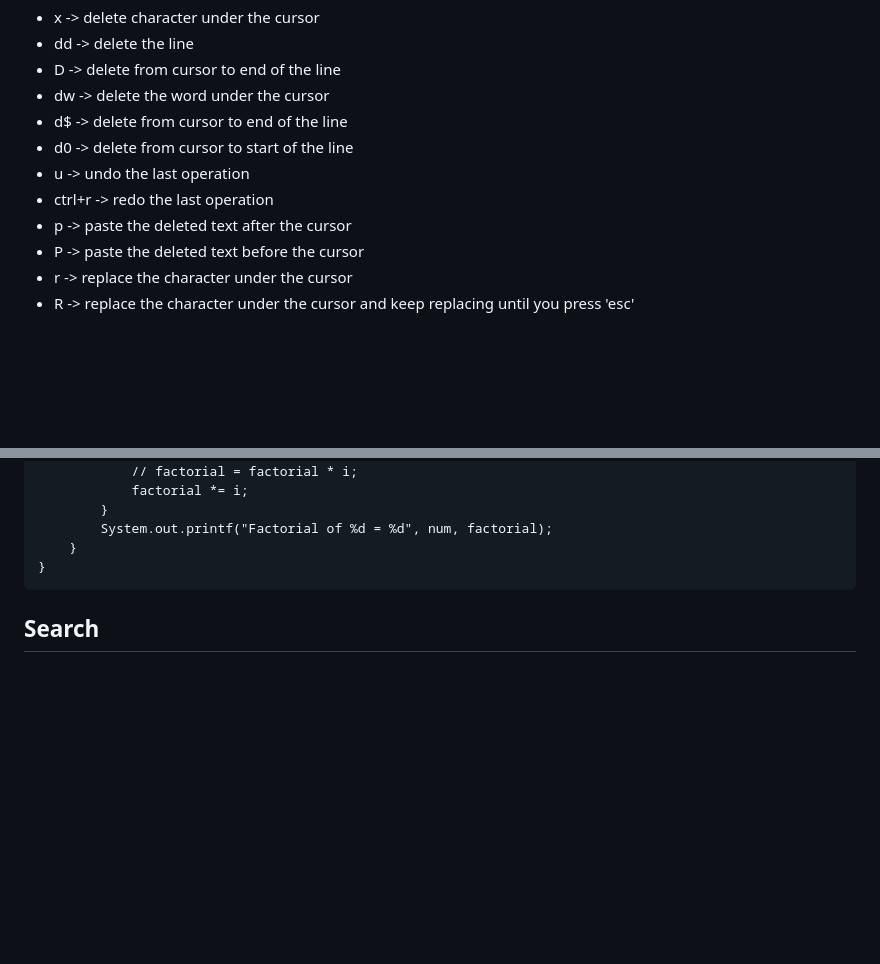
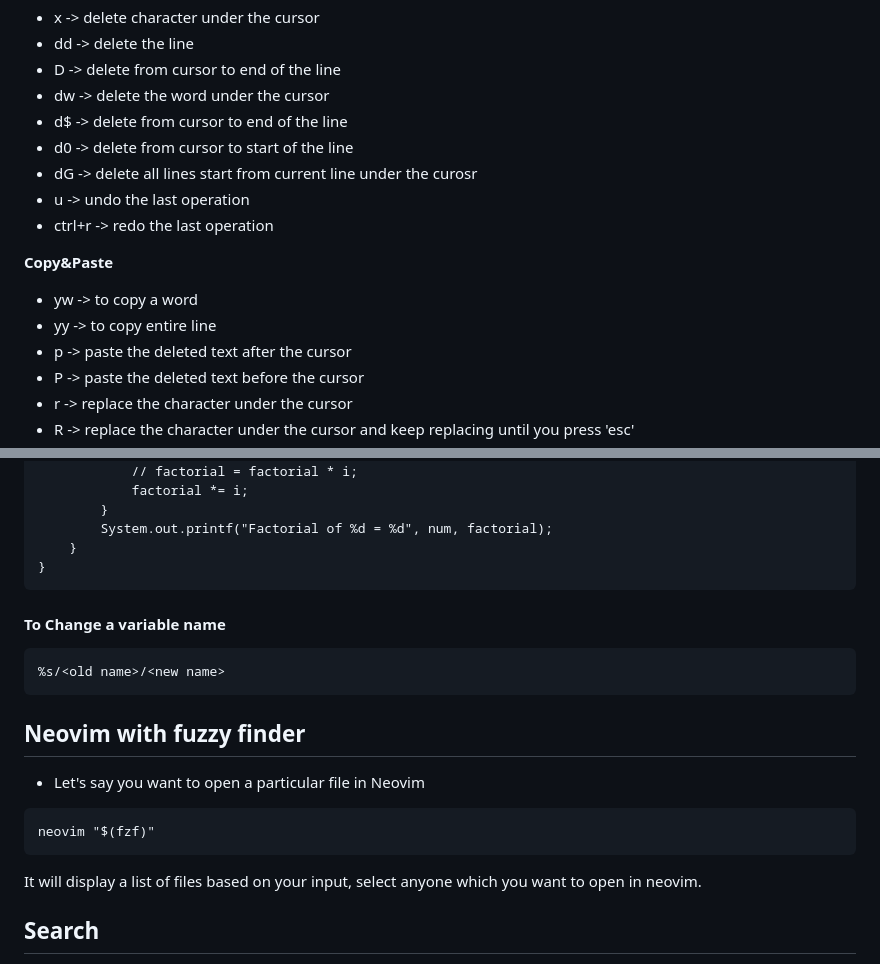
Before and after one commit to imagarg01/LearningStuff, a Markdown page: docs/Misc/neovim.md, 2 parts joined by grey strips. Rendered like a GitHub page; blank space fills up the shorter version.

````diff
--- a/docs/Misc/neovim.md
+++ b/docs/Misc/neovim.md
@@ -62,8 +62,14 @@
 - dw -> delete the word under the cursor
 - d$ -> delete from cursor to end of the line
 - d0 -> delete from cursor to start of the line
+- dG -> delete all lines start from current line under the curosr
 - u -> undo the last operation
 - ctrl+r -> redo the last operation
+
+**Copy&Paste**
+
+- yw -> to copy a word
+- yy -> to copy entire line
 - p -> paste the deleted text after the cursor
 - P -> paste the deleted text before the cursor
 - r -> replace the character under the cursor
@@ -92,6 +98,22 @@ public class Factorial {
     }
 }
 ```
+
+#### To Change a variable name
+
+```cmd
+%s/<old name>/<new name>
+```
+
+## Neovim with fuzzy finder
+
+- Let's say you want to open a particular file in Neovim
+
+```cmd
+neovim "$(fzf)"
+```
+
+It will display a list of files based on your input, select anyone which you want to open in neovim.
 
 ## Search
 
````
Also changed, not shown: README.md (added, +32 -0 lines), docs/Misc/MCP.md (added, +60 -0 lines), docs/Misc/MacShortCuts.md (added, +7 -0 lines), docs/Misc/tmux.md (+12 -0 lines), docs/java/Collections.md (added, +11 -0 lines), docs/Misc/images/mcp-architecture.png (added), docs/Misc/images/tmux-statusbar.png (added), docs/java/JavaAgent.md (added), 3 other files.
